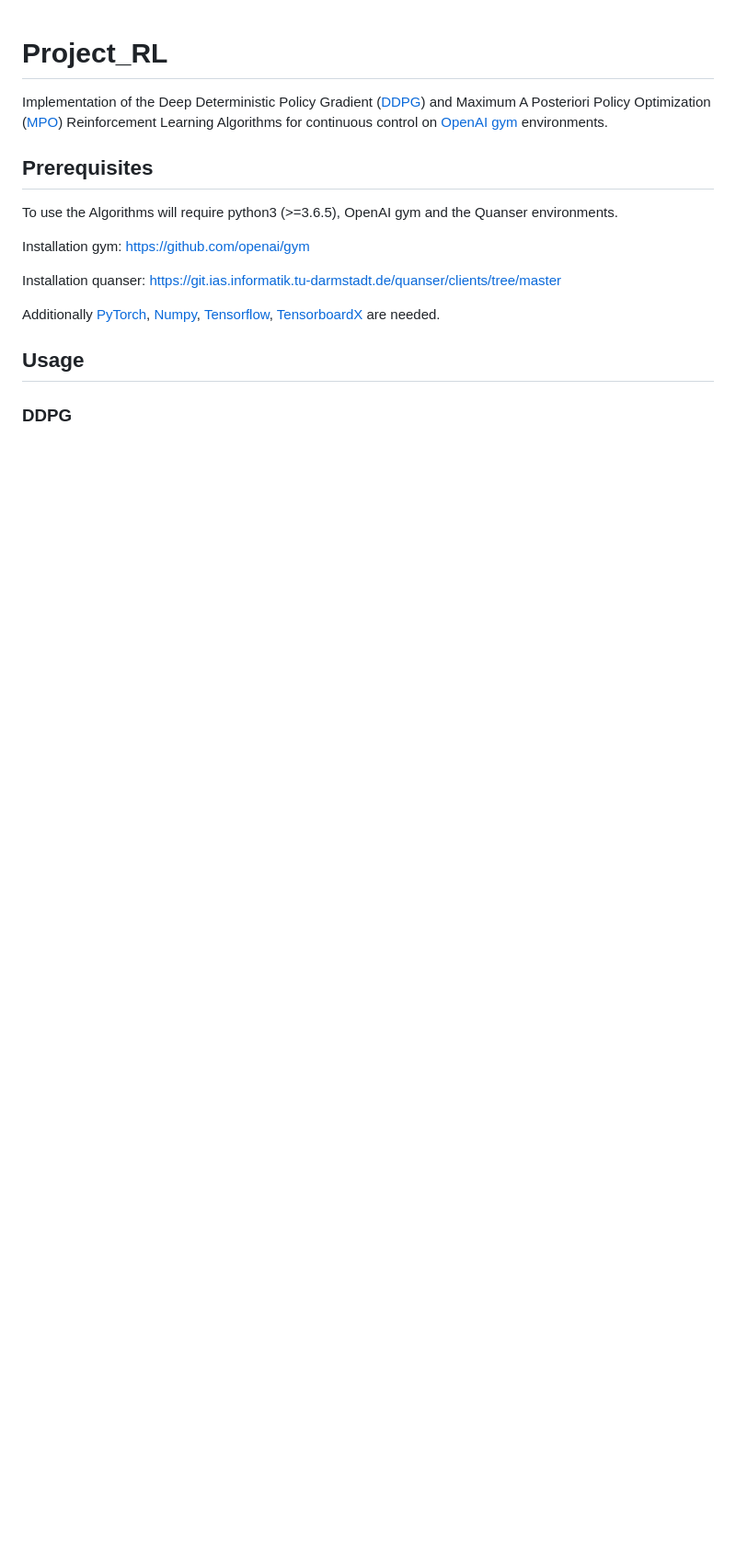
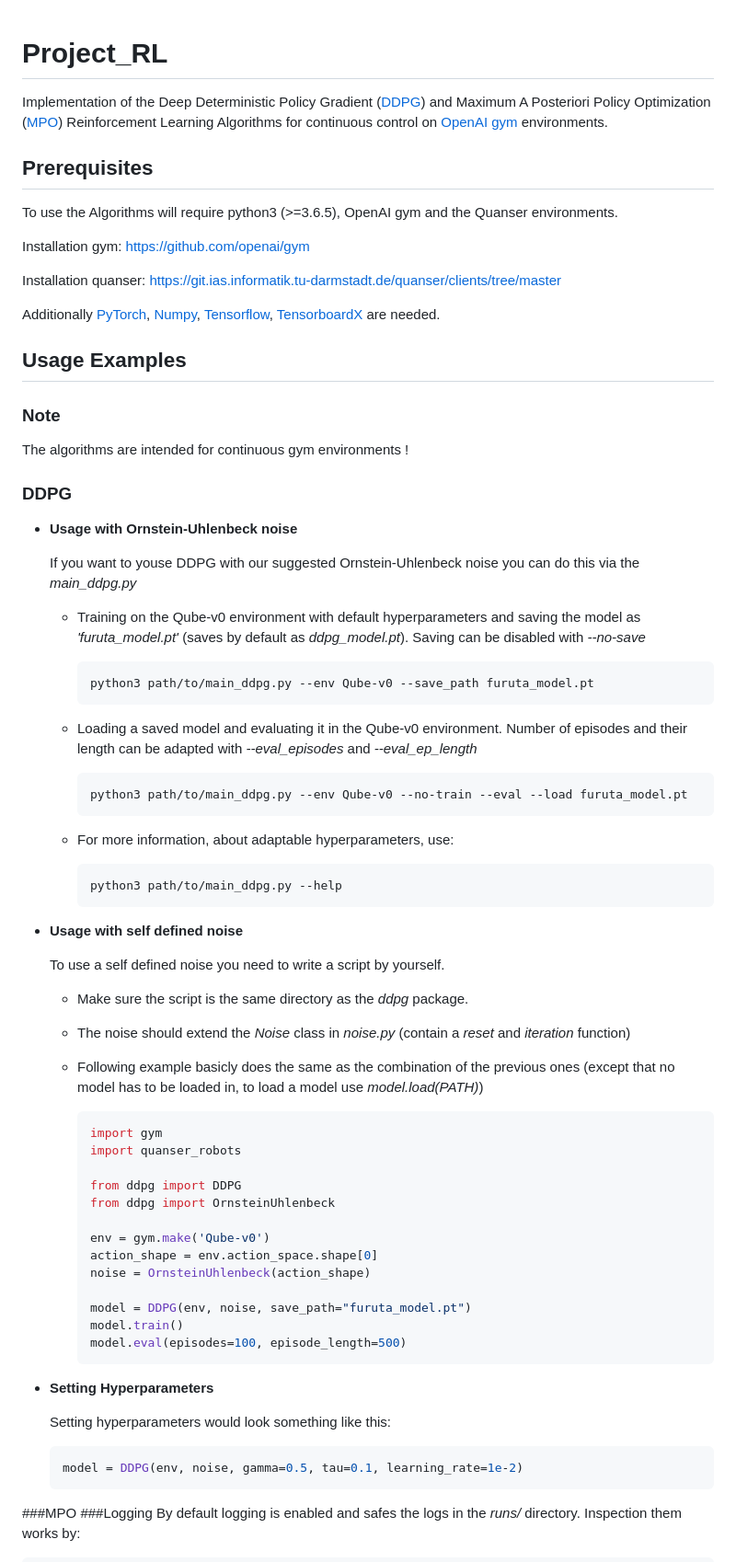
Before and after one commit to theogruner/rl_pro_telu, a Markdown page: README.md, the part around the change printed below. Shown: that part at 92% size. GitHub-like rendering; blank space fills up the shorter version.

Commit message:
modify reamdme

````diff
--- a/README.md
+++ b/README.md
@@ -15,6 +15,70 @@ Additionally [PyTorch](https://pytorch.org), [Numpy](https://www.scipy.org/scipy
 [Tensorflow](https://www.tensorflow.org/install),
 [TensorboardX](https://tensorboardx.readthedocs.io/en/latest/index.html) are needed.
 
-## Usage
+## Usage Examples
+### Note
+The algorithms are intended for continuous gym environments !
 ### DDPG
+ * **Usage with Ornstein-Uhlenbeck noise**
 
+    If you want to youse DDPG with our suggested Ornstein-Uhlenbeck noise
+    you can do this via the _main_ddpg.py_
+
+    * Training on the Qube-v0 environment with default hyperparameters and
+    saving the model as _'furuta_model.pt'_ (saves by default as _ddpg_model.pt_).
+    Saving can be disabled with _--no-save_
+
+        ```bash
+        python3 path/to/main_ddpg.py --env Qube-v0 --save_path furuta_model.pt
+        ```
+
+    * Loading a saved model and evaluating it in the Qube-v0 environment.
+     Number of episodes and their length can be adapted with _--eval_episodes_
+     and _--eval_ep_length_
+
+        ```bash
+        python3 path/to/main_ddpg.py --env Qube-v0 --no-train --eval --load furuta_model.pt
+        ```
+
+    * For more information, about adaptable hyperparameters, use:
+
+        ```bash
+        python3 path/to/main_ddpg.py --help
+        ```
+
+ * **Usage with self defined noise**
+
+   To use a self defined noise you need to write a script by yourself.
+
+   * Make sure the script is the same directory as the _ddpg_ package.
+   * The noise should extend the _Noise_ class in _noise.py_ (contain a _reset_ and _iteration_ function)
+   * Following example basicly does the same as the combination of the previous ones
+   (except that no model has to be loaded in, to load a model use _model.load(PATH)_)
+
+        ```python
+        import gym
+        import quanser_robots
+
+        from ddpg import DDPG
+        from ddpg import OrnsteinUhlenbeck
+
+        env = gym.make('Qube-v0')
+        action_shape = env.action_space.shape[0]
+        noise = OrnsteinUhlenbeck(action_shape)
+
+        model = DDPG(env, noise, save_path="furuta_model.pt")
+        model.train()
+        model.eval(episodes=100, episode_length=500)
+        ```
+ * **Setting Hyperparameters**
+
+    Setting hyperparameters would look something like this:
+
+   ```python
+   model = DDPG(env, noise, gamma=0.5, tau=0.1, learning_rate=1e-2)
+   ```
+###MPO
+###Logging
+By default logging is enabled and safes the logs in the _runs/_ directory.
+Inspection them works by:
+
````
Also changed, not shown: other parts of README.md (+7 -0 lines), tensorboard.png (added).
